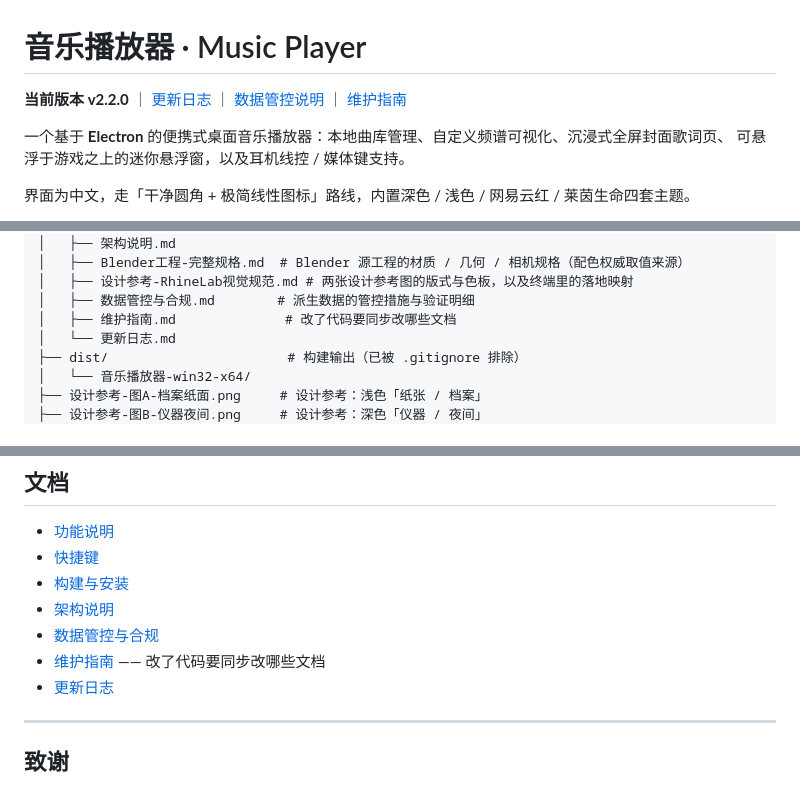
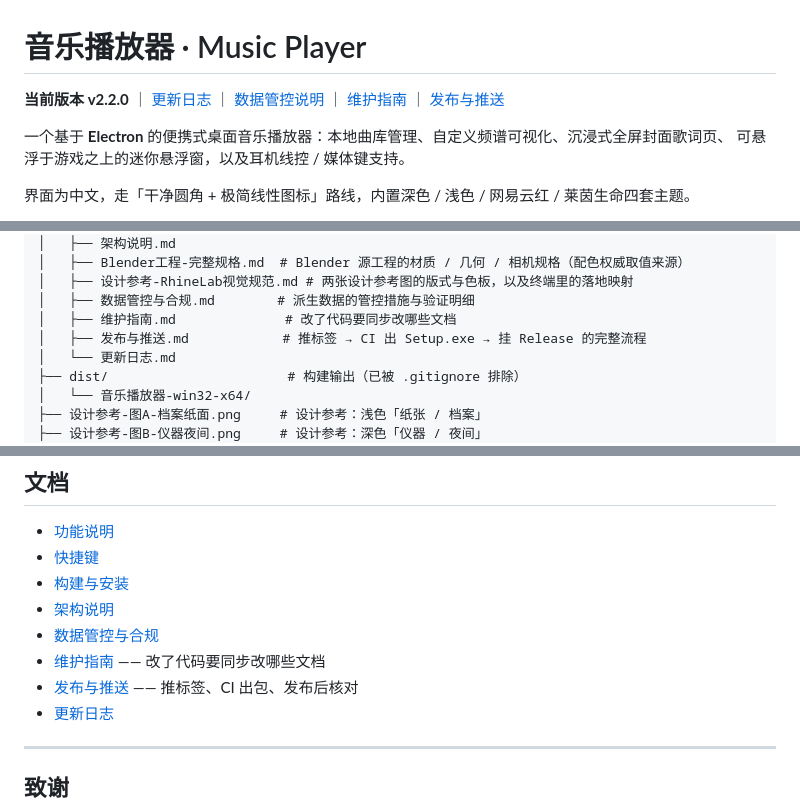
Before and after one commit to Konom1Hasu/Music-Player-WIth-Visualization, a Markdown page: README.md, 3 parts joined by grey strips. GitHub-like rendering.

```diff
--- a/README.md
+++ b/README.md
@@ -1,6 +1,6 @@
 # 音乐播放器 · Music Player
 
-**当前版本 v2.2.0** ｜ [更新日志](docs/更新日志.md) ｜ [数据管控说明](docs/数据管控与合规.md) ｜ [维护指南](docs/维护指南.md)
+**当前版本 v2.2.0** ｜ [更新日志](docs/更新日志.md) ｜ [数据管控说明](docs/数据管控与合规.md) ｜ [维护指南](docs/维护指南.md) ｜ [发布与推送](docs/发布与推送.md)
 
 一个基于 **Electron** 的便携式桌面音乐播放器：本地曲库管理、自定义频谱可视化、沉浸式全屏封面歌词页、
 可悬浮于游戏之上的迷你悬浮窗，以及耳机线控 / 媒体键支持。
@@ -336,6 +336,7 @@ cd app-rhine; npm install; cd ..
 │   ├── 设计参考-RhineLab视觉规范.md # 两张设计参考图的版式与色板，以及终端里的落地映射
 │   ├── 数据管控与合规.md        # 派生数据的管控措施与验证明细
 │   ├── 维护指南.md              # 改了代码要同步改哪些文档
+│   ├── 发布与推送.md            # 推标签 → CI 出 Setup.exe → 挂 Release 的完整流程
 │   └── 更新日志.md
 ├── dist/                       # 构建输出（已被 .gitignore 排除）
 │   └── 音乐播放器-win32-x64/
@@ -494,6 +495,7 @@ Windows 的媒体键是**独占**资源，同一时刻只能由一个程序注
 - [架构说明](docs/架构说明.md)
 - [数据管控与合规](docs/数据管控与合规.md)
 - [维护指南](docs/维护指南.md) —— 改了代码要同步改哪些文档
+- [发布与推送](docs/发布与推送.md) —— 推标签、CI 出包、发布后核对
 - [更新日志](docs/更新日志.md)
 
 ---
```
Also changed, not shown: docs/发布与推送.md (added, +211 -0 lines).
